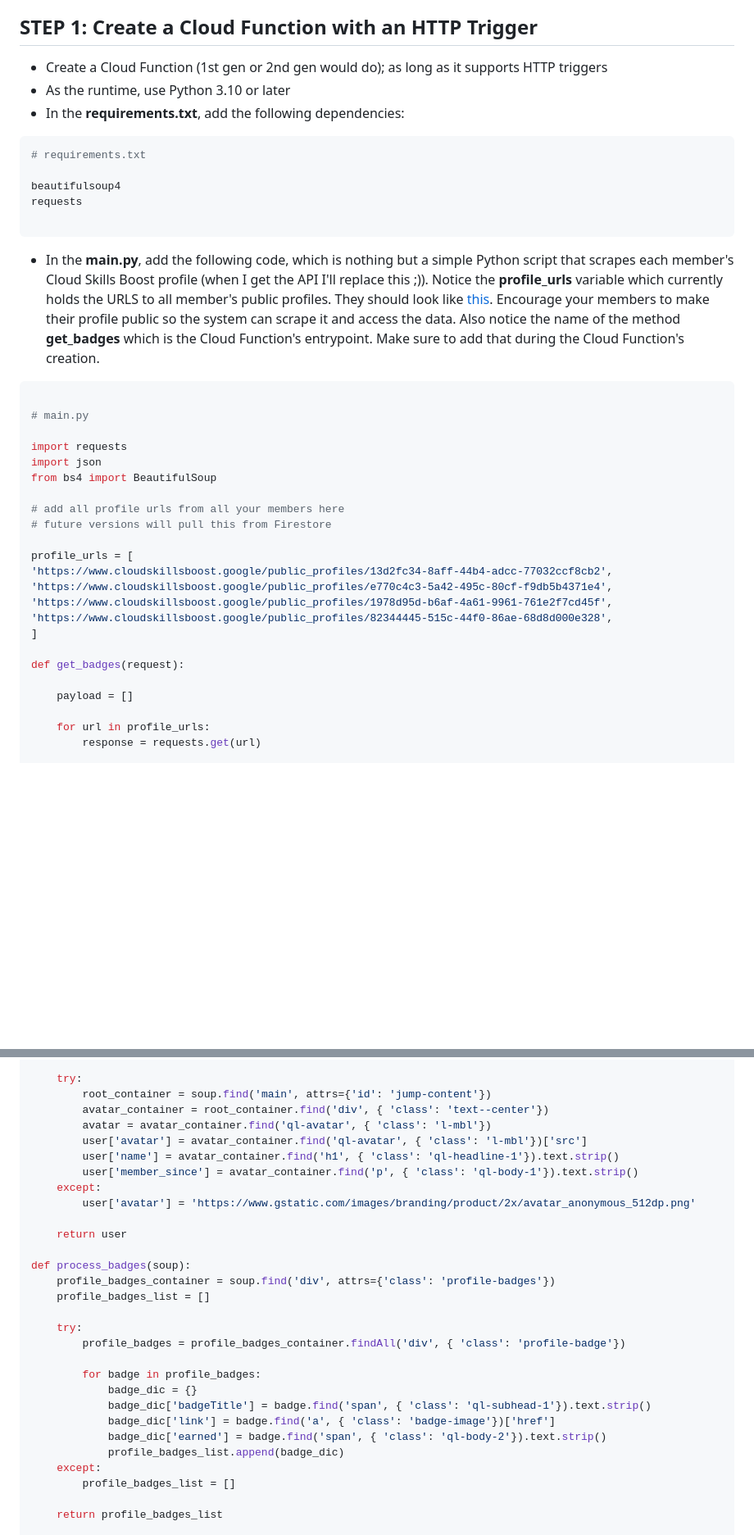
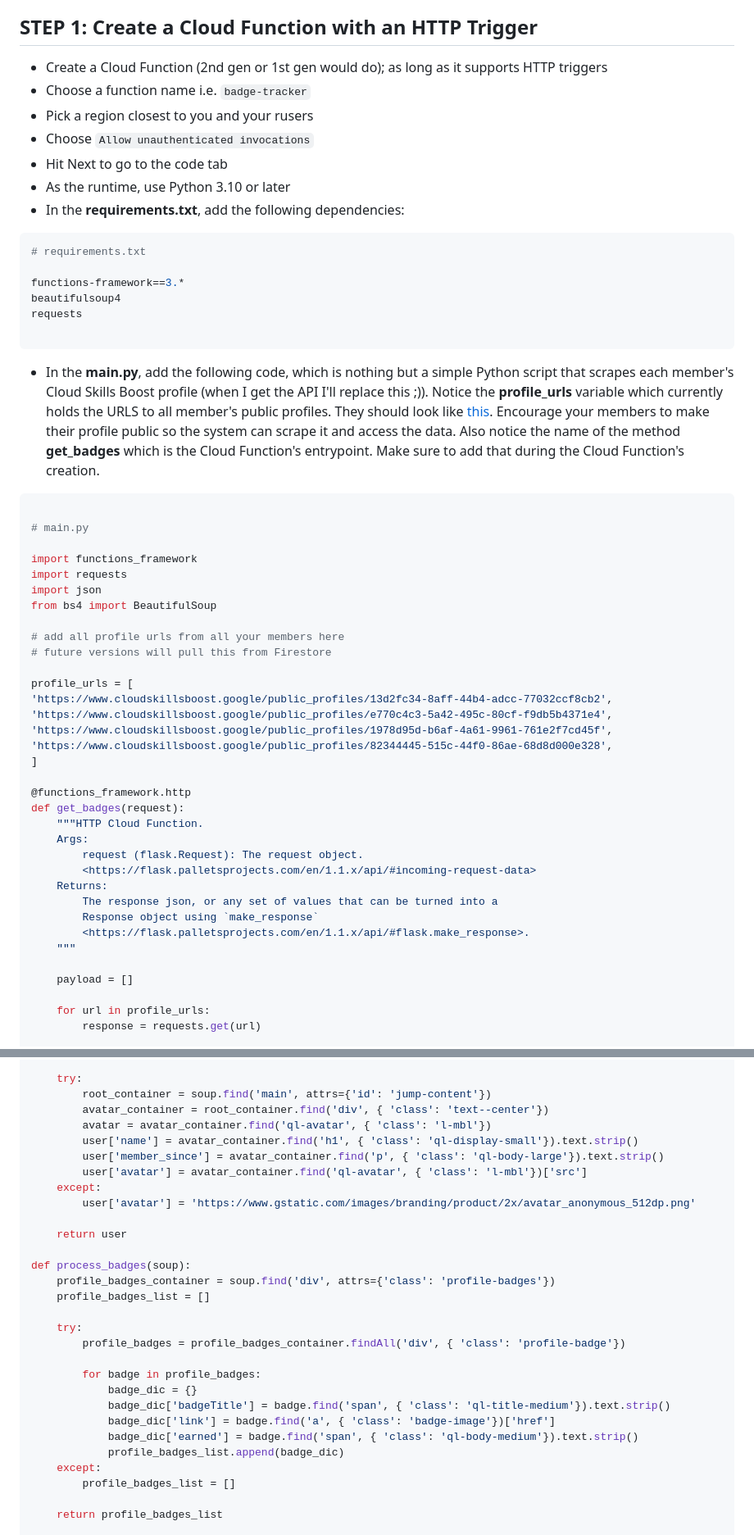
Before and after one commit to romanejaquez/badgetracker, a Markdown page: README.md, 2 parts joined by grey strips. Shown: that part at 82% size. GitHub-like rendering; blank space fills up the shorter version.

Commit message:
Update README.md to work with the latest gcloud and cloud skills boost changes

````diff
--- a/README.md
+++ b/README.md
@@ -22,13 +22,18 @@
 This app is developed in Flutter. You can clone this repo and made the required adjustments to make it work for your specific community.
 
 ## STEP 1: Create a Cloud Function with an HTTP Trigger
-- Create a Cloud Function (1st gen or 2nd gen would do); as long as it supports HTTP triggers
+- Create a Cloud Function (2nd gen or 1st gen would do); as long as it supports HTTP triggers
+- Choose a function name i.e. `badge-tracker`
+- Pick a region closest to you and your rusers
+- Choose `Allow unauthenticated invocations`
+- Hit Next to go to the code tab
 - As the runtime, use Python 3.10 or later
 - In the **requirements.txt**, add the following dependencies:
 
 ```python
 # requirements.txt
 
+functions-framework==3.*
 beautifulsoup4
 requests
 
@@ -41,6 +46,7 @@ Notice the **profile_urls** variable which currently holds the URLS to all membe
 
 # main.py
 
+import functions_framework
 import requests
 import json
 from bs4 import BeautifulSoup
@@ -55,7 +61,17 @@ profile_urls = [
 'https://www.cloudskillsboost.google/public_profiles/82344445-515c-44f0-86ae-68d8d000e328',
 ]
 
+@functions_framework.http
 def get_badges(request):
+    """HTTP Cloud Function.
+    Args:
+        request (flask.Request): The request object.
+        <https://flask.palletsprojects.com/en/1.1.x/api/#incoming-request-data>
+    Returns:
+        The response json, or any set of values that can be turned into a
+        Response object using `make_response`
+        <https://flask.palletsprojects.com/en/1.1.x/api/#flask.make_response>.
+    """
 
     payload = []
 
@@ -91,9 +107,9 @@ def process_user(soup):
         root_container = soup.find('main', attrs={'id': 'jump-content'})
         avatar_container = root_container.find('div', { 'class': 'text--center'})
         avatar = avatar_container.find('ql-avatar', { 'class': 'l-mbl'})
+        user['name'] = avatar_container.find('h1', { 'class': 'ql-display-small'}).text.strip()
+        user['member_since'] = avatar_container.find('p', { 'class': 'ql-body-large'}).text.strip()
         user['avatar'] = avatar_container.find('ql-avatar', { 'class': 'l-mbl'})['src']
-        user['name'] = avatar_container.find('h1', { 'class': 'ql-headline-1'}).text.strip()
-        user['member_since'] = avatar_container.find('p', { 'class': 'ql-body-1'}).text.strip()
     except:
         user['avatar'] = 'https://www.gstatic.com/images/branding/product/2x/avatar_anonymous_512dp.png'
 
@@ -108,9 +124,9 @@ def process_badges(soup):
 
         for badge in profile_badges:
             badge_dic = {}
-            badge_dic['badgeTitle'] = badge.find('span', { 'class': 'ql-subhead-1'}).text.strip()
+            badge_dic['badgeTitle'] = badge.find('span', { 'class': 'ql-title-medium'}).text.strip()
             badge_dic['link'] = badge.find('a', { 'class': 'badge-image'})['href']
-            badge_dic['earned'] = badge.find('span', { 'class': 'ql-body-2'}).text.strip()
+            badge_dic['earned'] = badge.find('span', { 'class': 'ql-body-medium'}).text.strip()
             profile_badges_list.append(badge_dic)
     except:
         profile_badges_list = []
````
